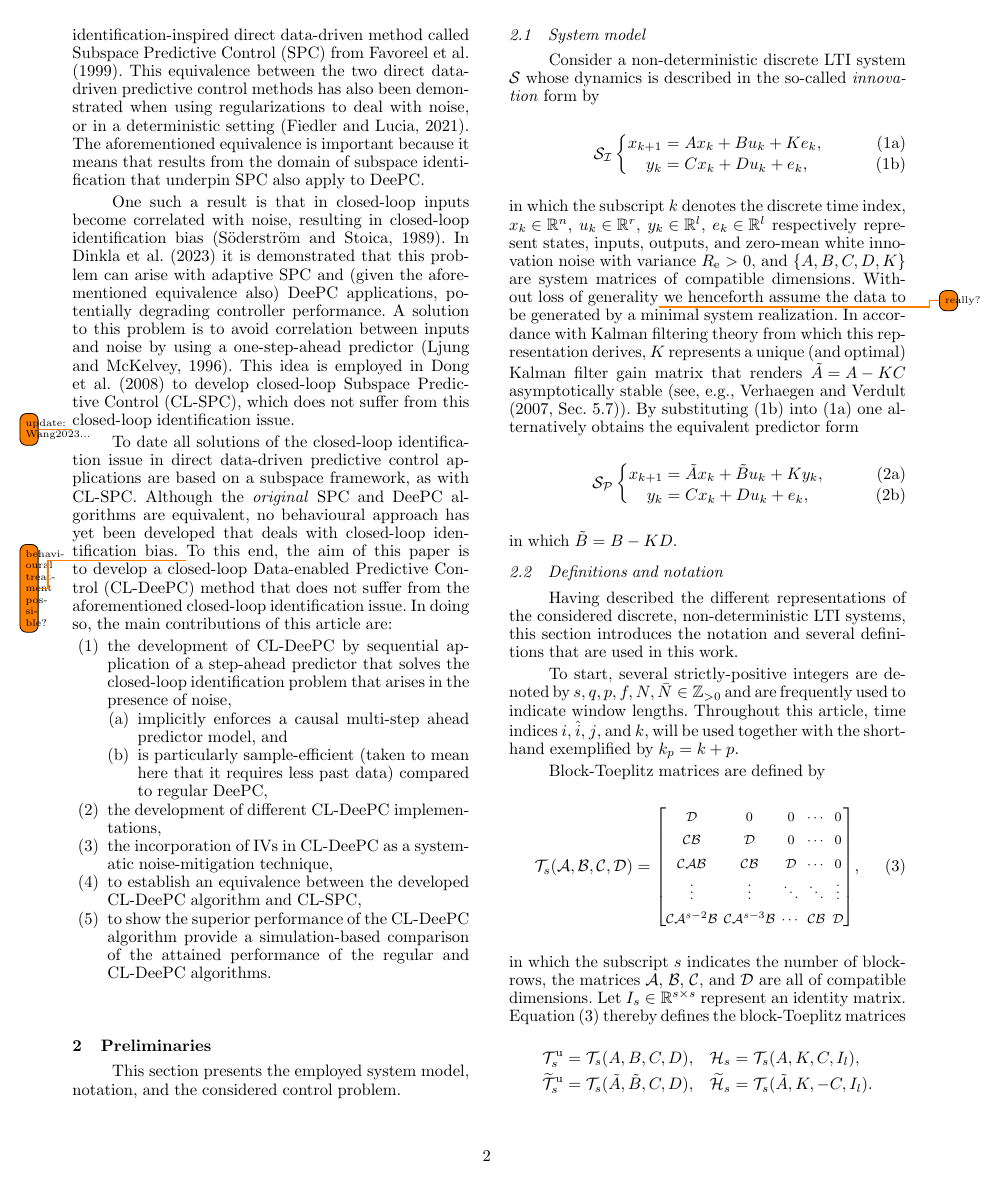
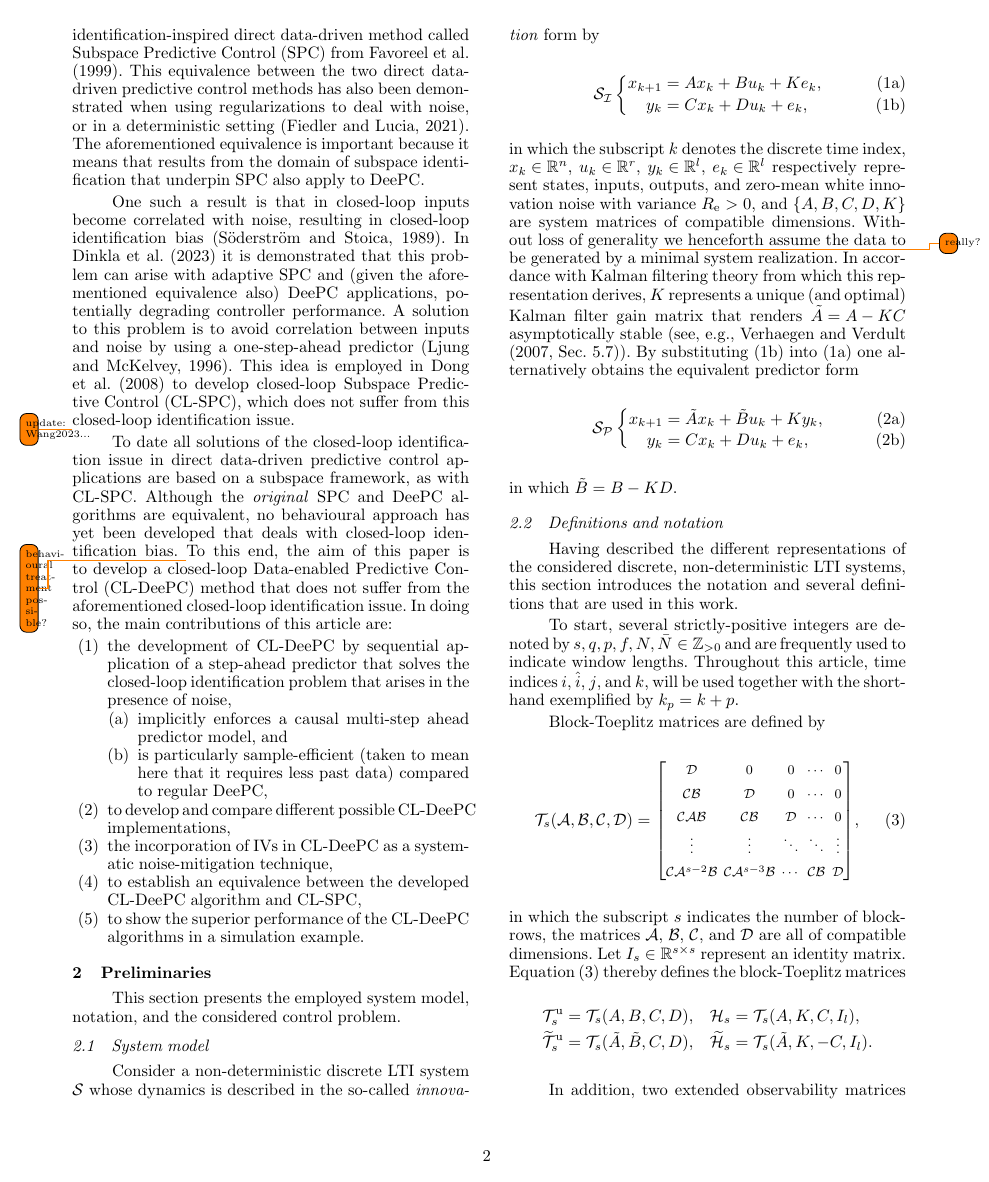
Before and after one commit to TUDelft-DataDrivenControl/Automatica2024_CL-DeePC, a LaTeX document (autosam.tex, which reads sections/1_intro.tex): page 2 of 8. Compiled offline with pdfLaTeX.

Commit message:
Update on Overleaf.

```diff
--- a/sections/1_intro.tex
+++ b/sections/1_intro.tex
@@ -24,11 +24,10 @@ A solution to this problem is to avoid correlation between inputs and noise by u
 \item the development of \ac{CL-DeePC} by sequential application of a step-ahead predictor that solves the closed-loop identification problem that arises in the presence of noise, \label{contribution:solves_CL_issue}
 \begin{enumerate}
     \item implicitly enforces a causal multi-step ahead predictor model, and \label{contribution:causality}
-    \item is particularly sample-efficient (taken to mean here that it requires less past data) compared to regular \ac{DeePC}, \label{contribution:sample_efficient}%particularly sample-efficient
+    \item is particularly sample-efficient (taken to mean here that it requires less past data) compared to regular \ac{DeePC}, \label{contribution:sample_efficient}
 \end{enumerate}
-% \item to demonstrate a closed-loop identification issue in the presence of noise that arises with regular \ac{DeePC} (using \ac{DeePC} instead of \ac{SPC} and an equivalence argument as in~\cite{Dinkla2023}),
-\item the development of different \ac{CL-DeePC} implementations,
+\item to develop and compare different possible \ac{CL-DeePC} implementations,
 \item the incorporation of \ac{IVs} in \ac{CL-DeePC} as a systematic noise-mitigation technique,
 \item to establish an equivalence between the developed \ac{CL-DeePC} algorithm and \ac{CL-SPC},
-\item to show the superior performance of the \ac{CL-DeePC} algorithm provide a simulation-based comparison of the attained performance of the regular and \ac{CL-DeePC} algorithms.
+\item to show the superior performance of the \ac{CL-DeePC} algorithms in a simulation example.
 \end{enumerate}
```
